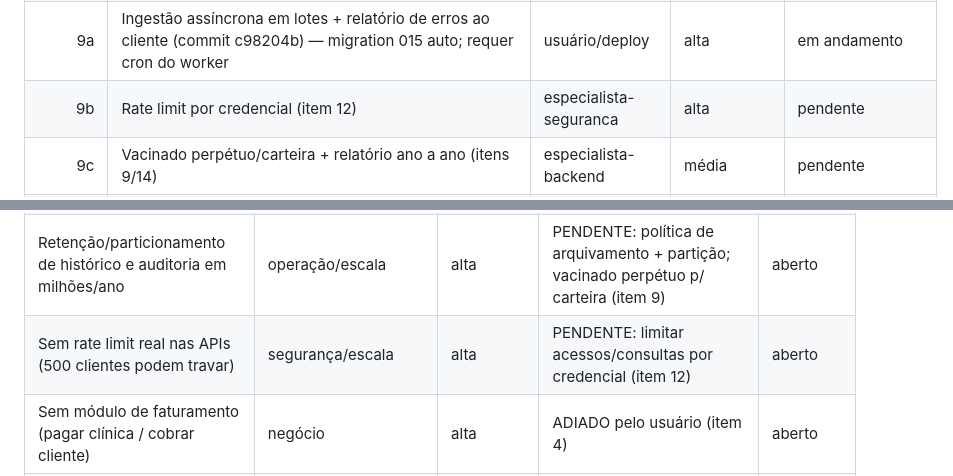
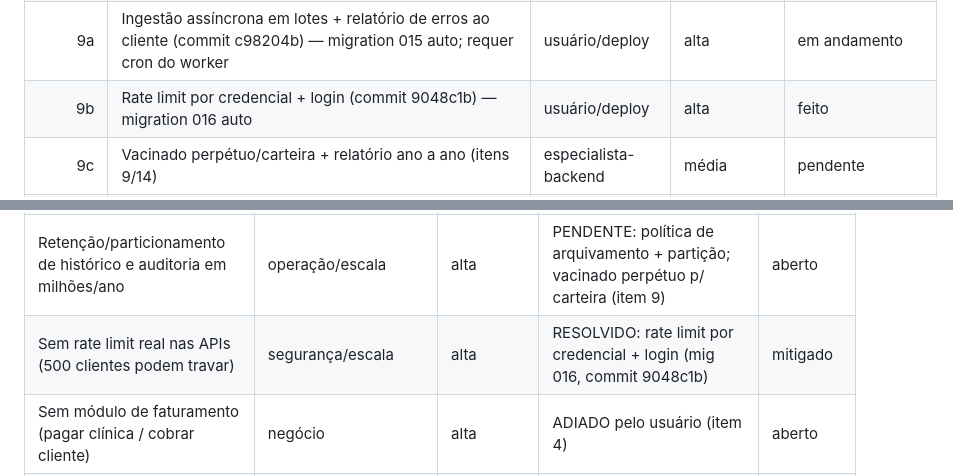
Before and after one commit to rodrigo-cassaro-sa/intermediado-vacinacao-sa, a Markdown page: controle-projeto.md, 2 parts joined by grey strips. Drawn GitHub-style.

Commit message:
checkpoint: 9b rate limit

```diff
--- a/controle-projeto.md
+++ b/controle-projeto.md
@@ -152,7 +152,7 @@ configurar variáveis (doc 13 §3), volumes (§6), domínio+SSL (§7); (3) deplo
 | 8h | RN-021/022 histórico (elegível/aplicação) + editar elegível + estornar/desvacinar (commit a490beb) — migration 013 auto | usuário/deploy | alta | em andamento |
 | 8i | Batch 1 robustez (concorrência/idempotência/isolamento/titular/remoção — RN-013 rev, RN-023..026) — migration 014 APLICADA em homolog | usuário/deploy | alta | feito |
 | 9a | Ingestão assíncrona em lotes + relatório de erros ao cliente (commit c98204b) — migration 015 auto; requer cron do worker | usuário/deploy | alta | em andamento |
-| 9b | Rate limit por credencial (item 12) | especialista-seguranca | alta | pendente |
+| 9b | Rate limit por credencial + login (commit 9048c1b) — migration 016 auto | usuário/deploy | alta | feito |
 | 9c | Vacinado perpétuo/carteira + relatório ano a ano (itens 9/14) | especialista-backend | média | pendente |
 | 9d | Voucher p/ estrangeiro sem CPF (item 8); keyset (10); observabilidade (13) | especialista-backend | média | pendente |
 | backlog | Rastreabilidade extra: fabricante/validade lote, conselho profissional, comprovante, idempotência (recomendado) | especialista-backend | baixa/média | pendente |
@@ -187,7 +187,7 @@ configurar variáveis (doc 13 §3), volumes (§6), domínio+SSL (§7); (3) deplo
 | Vazamento de dados entre clientes no paciente global | privacidade | alta | RESOLVIDO: nome/nascimento por elegível (RN-023, mig 014) | mitigado |
 | Ingestão síncrona não escala p/ ~100k por lista (500 clientes) | performance | alta | RESOLVIDO: importação assíncrona em chunks + worker cron + relatório de erros (mig 015, commit c98204b) | mitigado |
 | Retenção/particionamento de histórico e auditoria em milhões/ano | operação/escala | alta | PENDENTE: política de arquivamento + partição; vacinado perpétuo p/ carteira (item 9) | aberto |
-| Sem rate limit real nas APIs (500 clientes podem travar) | segurança/escala | alta | PENDENTE: limitar acessos/consultas por credencial (item 12) | aberto |
+| Sem rate limit real nas APIs (500 clientes podem travar) | segurança/escala | alta | RESOLVIDO: rate limit por credencial + login (mig 016, commit 9048c1b) | mitigado |
 | Sem módulo de faturamento (pagar clínica / cobrar cliente) | negócio | alta | ADIADO pelo usuário (item 4) | aberto |
 | Estrangeiro sem CPF | cobertura | média | Decidido: usar voucher/identificador (item 8) — a implementar | aberto |
 | Sem relatório longitudinal ano a ano / carteira consolidada | produto | média | PENDENTE (itens 9 e 14) | aberto |
```
